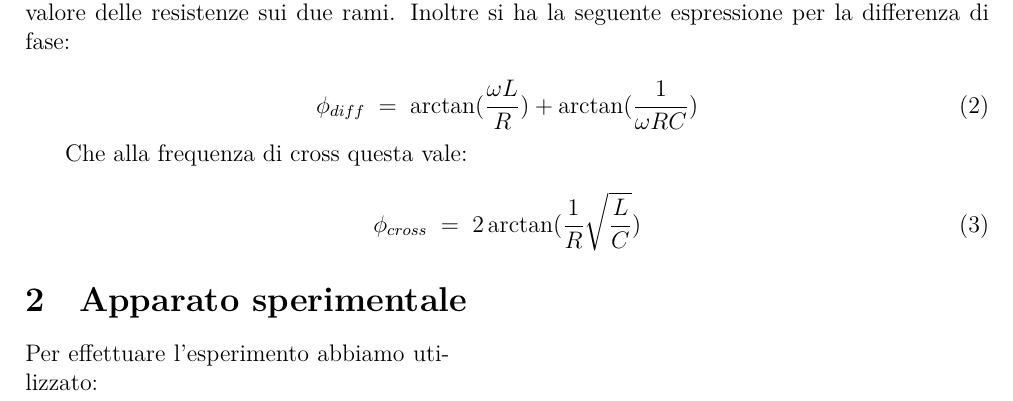
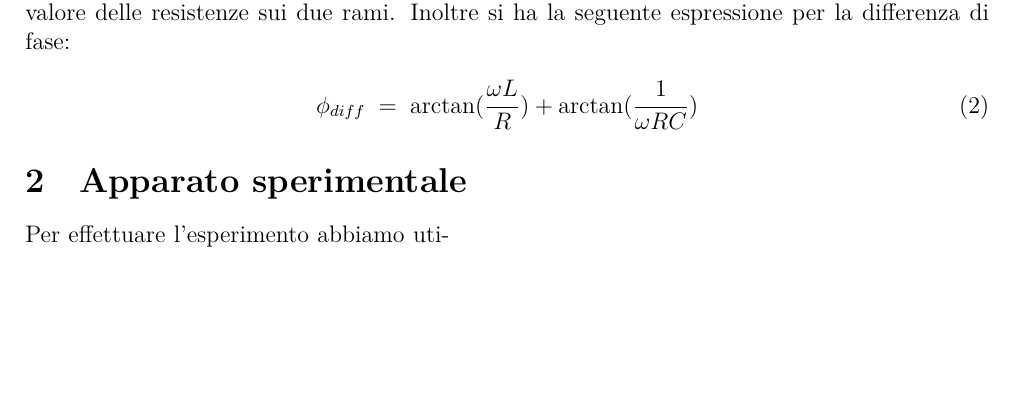
Before and after one commit to TheCodeEater/lab_circuiti_relazione, a LaTeX paper (Relazione_circuiti.tex, which reads Sections/1-Introduzione.tex): part of page 2 of 7, cut so that both start at the same text, the shorter picture padded with empty space. Compiled offline with XeLaTeX.

Commit message:
It was useless

```diff
--- a/Sections/1-Introduzione.tex
+++ b/Sections/1-Introduzione.tex
@@ -57,12 +57,6 @@ Inoltre si ha la seguente espressione per la differenza di fase:
   \phi_{diff} \; = \; \arctan(\frac{\omega L}{R}) + \arctan(\frac{1}{\omega RC})
 \end{equation}
 
-Che alla frequenza di cross questa vale:
-
-\begin{equation}
-  \label{eq:p_diff_cross}
-  \phi_{cross} \; = \; 2 \arctan(\frac{1}{R} \sqrt{\frac{L}{C}})
-\end{equation}
 
 
 \end{document}
```
Also changed, not shown: Sections/3-Analisi.tex (+1 -1 lines).
